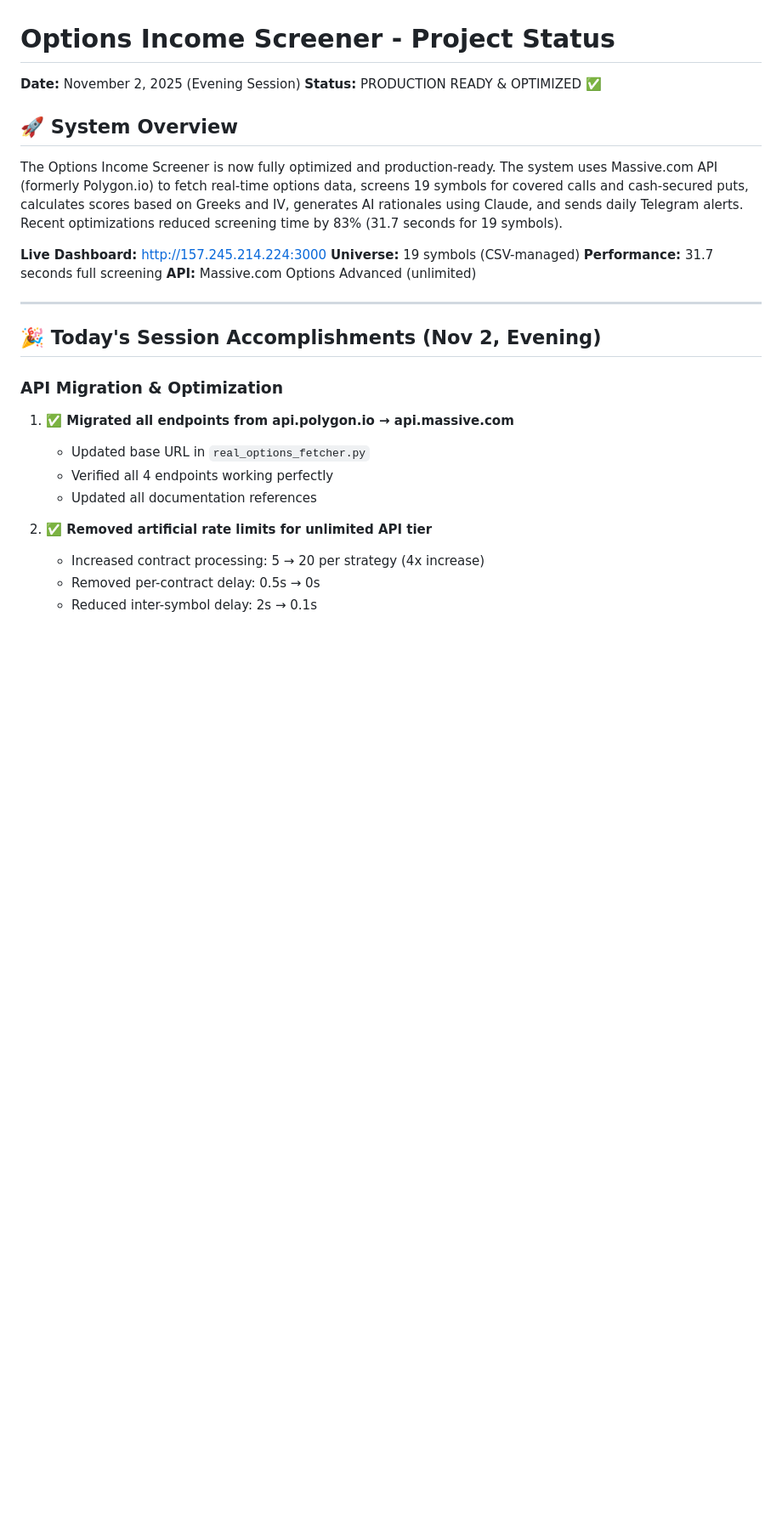
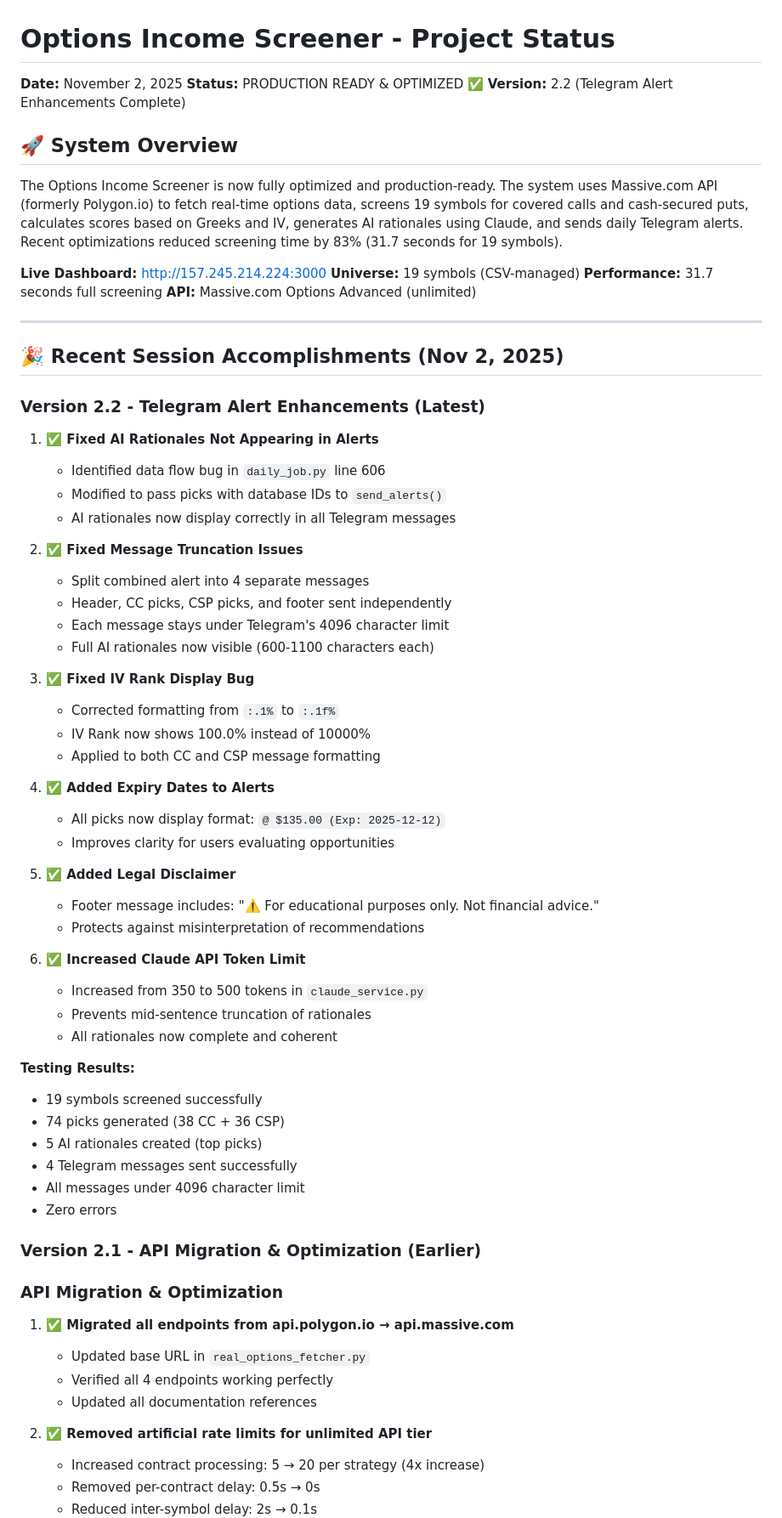
Before and after one commit to Ja-Ta/options-income-screener, a Markdown page: PROJECT_STATUS.md, the part around one of its changes. Shown at 85% size. Rendered like a GitHub page; blank space fills up the shorter version.

```diff
--- a/PROJECT_STATUS.md
+++ b/PROJECT_STATUS.md
@@ -1,6 +1,7 @@
 # Options Income Screener - Project Status
-**Date:** November 2, 2025 (Evening Session)
+**Date:** November 2, 2025
 **Status:** PRODUCTION READY & OPTIMIZED ✅
+**Version:** 2.2 (Telegram Alert Enhancements Complete)
 
 ## 🚀 System Overview
 
@@ -13,7 +14,47 @@ The Options Income Screener is now fully optimized and production-ready. The sys
 
 ---
 
-## 🎉 Today's Session Accomplishments (Nov 2, Evening)
+## 🎉 Recent Session Accomplishments (Nov 2, 2025)
+
+### Version 2.2 - Telegram Alert Enhancements (Latest)
+1. **✅ Fixed AI Rationales Not Appearing in Alerts**
+   - Identified data flow bug in `daily_job.py` line 606
+   - Modified to pass picks with database IDs to `send_alerts()`
+   - AI rationales now display correctly in all Telegram messages
+
+2. **✅ Fixed Message Truncation Issues**
+   - Split combined alert into 4 separate messages
+   - Header, CC picks, CSP picks, and footer sent independently
+   - Each message stays under Telegram's 4096 character limit
+   - Full AI rationales now visible (600-1100 characters each)
+
+3. **✅ Fixed IV Rank Display Bug**
+   - Corrected formatting from `:.1%` to `:.1f%`
+   - IV Rank now shows 100.0% instead of 10000%
+   - Applied to both CC and CSP message formatting
+
+4. **✅ Added Expiry Dates to Alerts**
+   - All picks now display format: `@ $135.00 (Exp: 2025-12-12)`
+   - Improves clarity for users evaluating opportunities
+
+5. **✅ Added Legal Disclaimer**
+   - Footer message includes: "⚠️ For educational purposes only. Not financial advice."
+   - Protects against misinterpretation of recommendations
+
+6. **✅ Increased Claude API Token Limit**
+   - Increased from 350 to 500 tokens in `claude_service.py`
+   - Prevents mid-sentence truncation of rationales
+   - All rationales now complete and coherent
+
+**Testing Results:**
+- 19 symbols screened successfully
+- 74 picks generated (38 CC + 36 CSP)
+- 5 AI rationales created (top picks)
+- 4 Telegram messages sent successfully
+- All messages under 4096 character limit
+- Zero errors
+
+### Version 2.1 - API Migration & Optimization (Earlier)
 
 ### API Migration & Optimization
 1. **✅ Migrated all endpoints from api.polygon.io → api.massive.com**
```
Also changed, not shown: other parts of PROJECT_STATUS.md (+14 -8 lines), NEXT_PRIORITIES.md (added, +400 -0 lines), README.md (+1 -0 lines).
